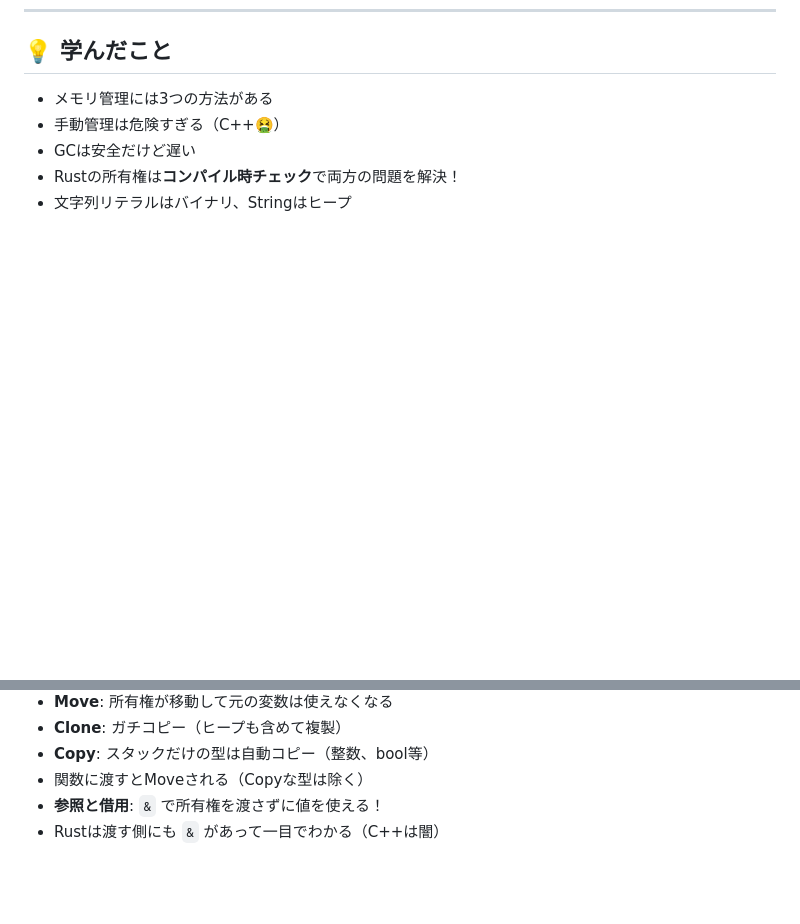
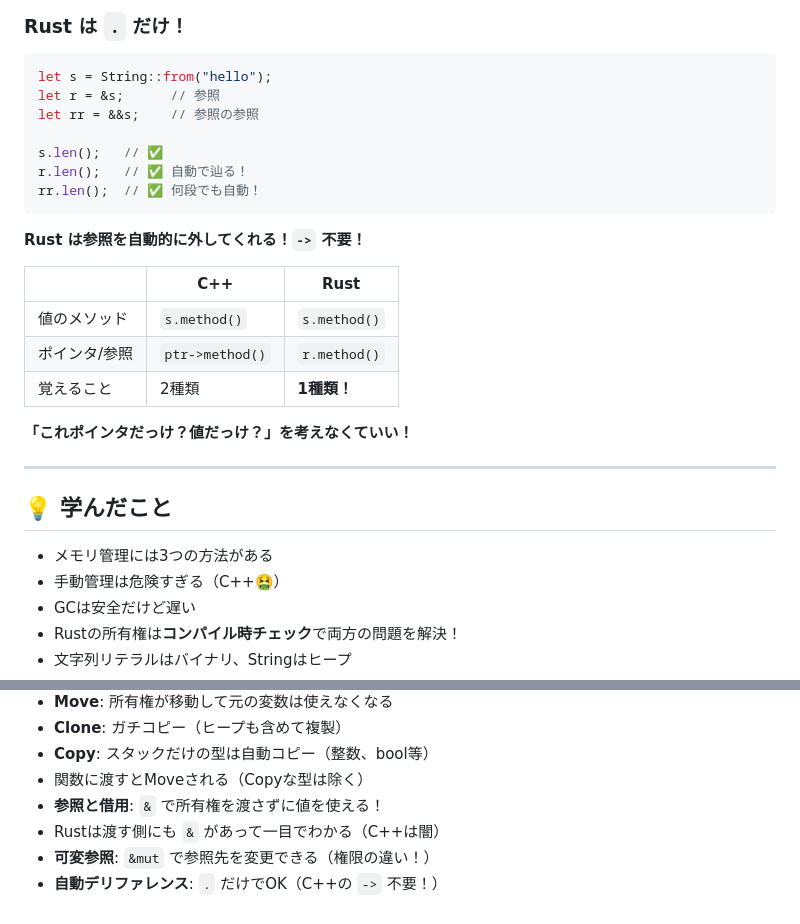
Before and after one commit to Inazumimakoto/rust-study, a Markdown page: devlog/ch04_ownership.md, 2 parts joined by grey strips. Rendered like a GitHub page; blank space fills up the shorter version.

````diff
--- a/devlog/ch04_ownership.md
+++ b/devlog/ch04_ownership.md
@@ -382,3 +433,27 @@ foo(&mut x); // 可変借用
+### Rust は `.` だけ！
+
+```rust
+let s = String::from("hello");
+let r = &s;      // 参照
+let rr = &&s;    // 参照の参照
+
+s.len();   // ✅
+r.len();   // ✅ 自動で辿る！
+rr.len();  // ✅ 何段でも自動！
+```
+
+**Rust は参照を自動的に外してくれる！`->` 不要！**
+
+| | C++ | Rust |
+|---|-----|------|
+| 値のメソッド | `s.method()` | `s.method()` |
+| ポインタ/参照 | `ptr->method()` | `r.method()` |
+| 覚えること | 2種類 | **1種類！** |
+
+**「これポインタだっけ？値だっけ？」を考えなくていい！**
+
+---
+
 ## 💡 学んだこと
 
 - メモリ管理には3つの方法がある
@@ -392,3 +467,5 @@ foo(&mut x); // 可変借用
 - 関数に渡すとMoveされる（Copyな型は除く）
 - **参照と借用**: `&` で所有権を渡さずに値を使える！
 - Rustは渡す側にも `&` があって一目でわかる（C++は闇）
+- **可変参照**: `&mut` で参照先を変更できる（権限の違い！）
+- **自動デリファレンス**: `.` だけでOK（C++の `->` 不要！）
````
Also changed, not shown: other parts of devlog/ch04_ownership.md (+51 -0 lines), images/ch04_mut_ref_code.png (added), images/ch04_mut_ref_error.png (added), 1 other file.
